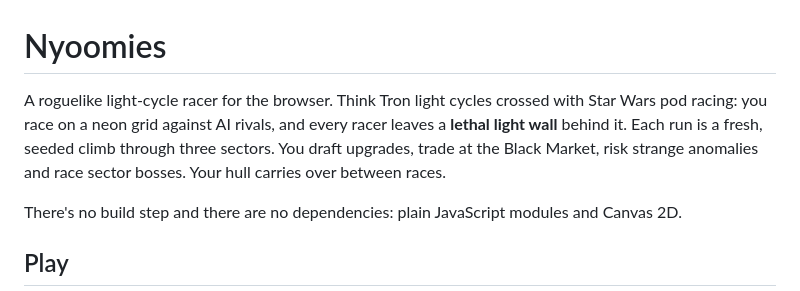
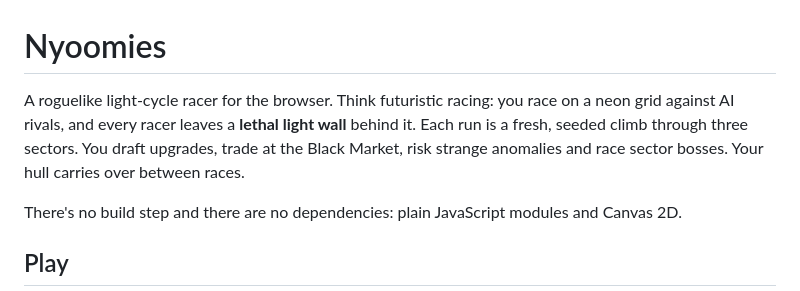
Before and after one commit to louisanonis/nyoomies, a Markdown page: README.md, the part around the change. Rendered like a GitHub page.

Commit message:
Revise game description in README.md
Updated the game description for clarity and relevance.

```diff
--- a/README.md
+++ b/README.md
@@ -1,6 +1,6 @@
 # Nyoomies
 
-A roguelike light-cycle racer for the browser. Think Tron light cycles crossed with Star Wars pod racing: you race on a neon grid against AI rivals, and every racer leaves a **lethal light wall** behind it. Each run is a fresh, seeded climb through three sectors. You draft upgrades, trade at the Black Market, risk strange anomalies and race sector bosses. Your hull carries over between races.
+A roguelike light-cycle racer for the browser. Think futuristic racing: you race on a neon grid against AI rivals, and every racer leaves a **lethal light wall** behind it. Each run is a fresh, seeded climb through three sectors. You draft upgrades, trade at the Black Market, risk strange anomalies and race sector bosses. Your hull carries over between races.
 
 There's no build step and there are no dependencies: plain JavaScript modules and Canvas 2D.
 
```
